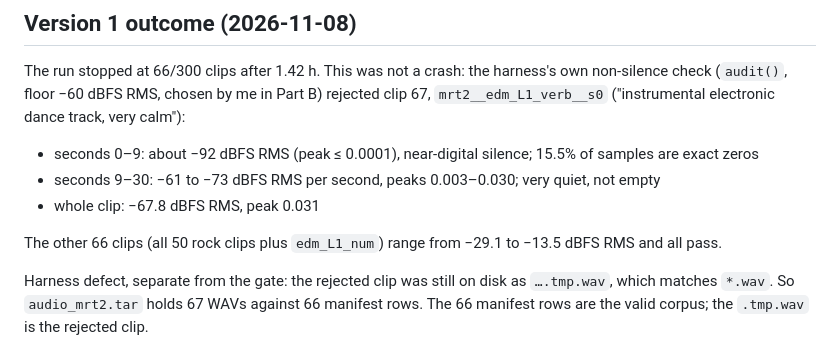
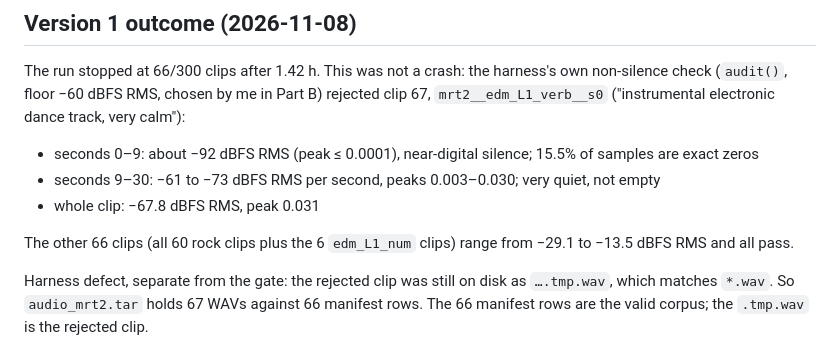
Before and after one commit to ConnerFarrell/energy-audit, a Markdown page: rerun/step3/RUN_MANIFEST.md, the part around the change. Rendered like a GitHub page.

Commit message:
RUN_MANIFEST: correct clip count (60 rock clips, not 50)
Co-Authored-By: Claude Opus 5.5 <noreply@anthropic.com>
Claude-Session: https://claude.ai/code/session_01MVUb8sawPgHoKqb8Fzac95

```diff
--- a/rerun/step3/RUN_MANIFEST.md
+++ b/rerun/step3/RUN_MANIFEST.md
@@ -58,7 +58,7 @@ The run stopped at 66/300 clips after 1.42 h. This was not a crash: the harness'
 * seconds 9–30: −61 to −73 dBFS RMS per second, peaks 0.003–0.030; very quiet, not empty
 * whole clip: −67.8 dBFS RMS, peak 0.031
 
-The other 66 clips (all 50 rock clips plus `edm_L1_num`) range from −29.1 to −13.5 dBFS RMS and all pass.
+The other 66 clips (all 60 rock clips plus the 6 `edm_L1_num` clips) range from −29.1 to −13.5 dBFS RMS and all pass.
 
 Harness defect, separate from the gate: the rejected clip was still on disk as `….tmp.wav`, which matches
 `*.wav`. So `audio_mrt2.tar` holds 67 WAVs against 66 manifest rows. The 66 manifest rows are the valid
```
